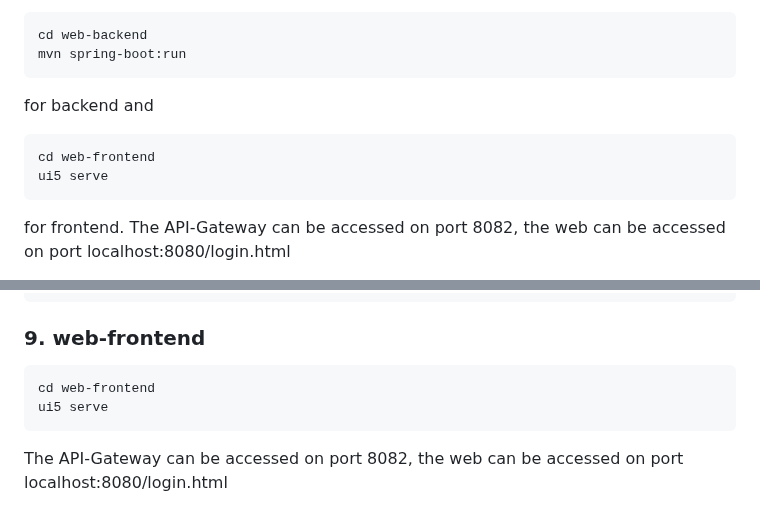
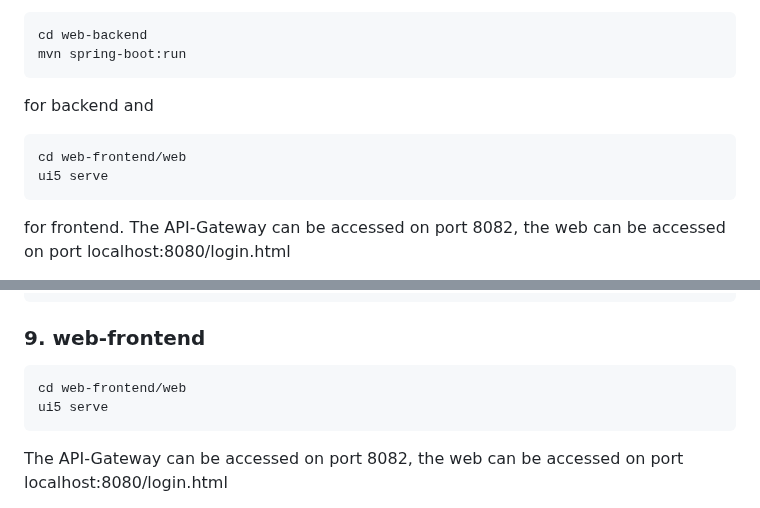
Before and after one commit to Grifon321/Spring-Boot-Microservices-Project, a Markdown page: README.md, 2 parts joined by grey strips. Rendered like a GitHub page.

Commit message:
Typo in Readme

````diff
--- a/README.md
+++ b/README.md
@@ -63,7 +63,7 @@ mvn spring-boot:run
 ```
 for backend and
 ```
-cd web-frontend
+cd web-frontend/web
 ui5 serve
 ```
 for frontend.
@@ -117,7 +117,7 @@ mvn spring-boot:run
 ```
 ### 9. web-frontend
 ```
-cd web-frontend
+cd web-frontend/web
 ui5 serve
 ```
 The API-Gateway can be accessed on port 8082, the web can be accessed on port localhost:8080/login.html
````
